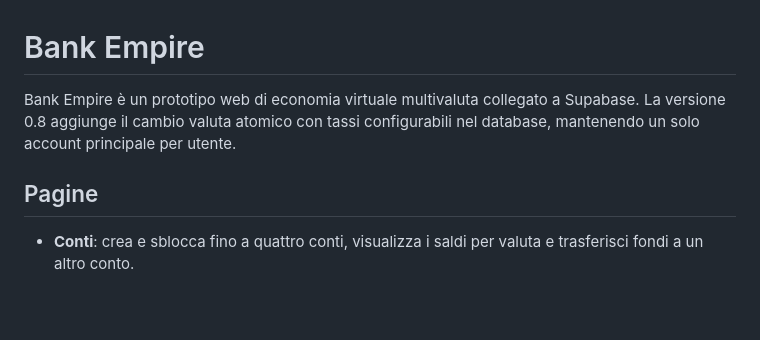
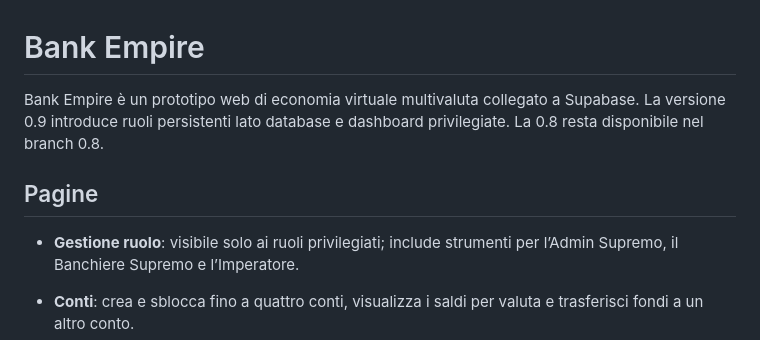
Before and after one commit to samix-14/Bank-Empire., a Markdown page: README.md, the part around one of its changes. Rendered like a GitHub page; blank space fills up the shorter version.

```diff
--- a/README.md
+++ b/README.md
@@ -1,8 +1,10 @@
 # Bank Empire
 
-Bank Empire è un prototipo web di economia virtuale multivaluta collegato a Supabase. La versione 0.8 aggiunge il cambio valuta atomico con tassi configurabili nel database, mantenendo un solo account principale per utente.
+Bank Empire è un prototipo web di economia virtuale multivaluta collegato a Supabase. La versione 0.9 introduce ruoli persistenti lato database e dashboard privilegiate. La 0.8 resta disponibile nel branch 0.8.
 
 ## Pagine
+
+- **Gestione ruolo**: visibile solo ai ruoli privilegiati; include strumenti per l’Admin Supremo, il Banchiere Supremo e l’Imperatore.
 
 - **Conti**: crea e sblocca fino a quattro conti, visualizza i saldi per valuta e trasferisci fondi a un altro conto.
 - **Imperi**: mostra il patrimonio aggregato dei cittadini e il fondo statale per valuta, il numero di membri WhatsApp registrato e l'assicurazione attualmente assegnata all'impero.
```
Also changed, not shown: other parts of README.md (+27 -0 lines).
